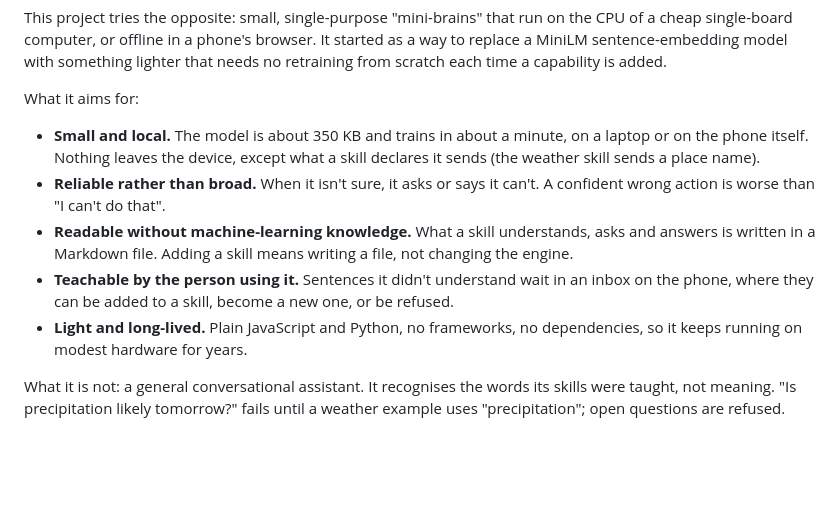
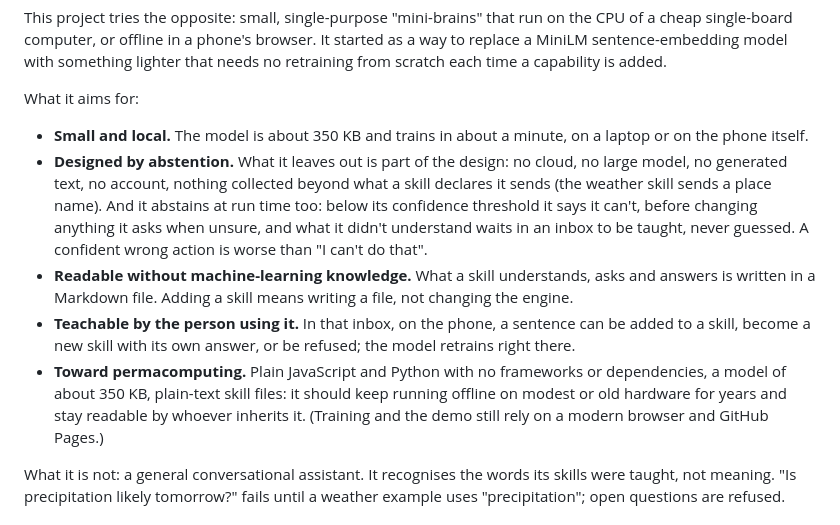
Before and after one commit to msieur-gab/minios-nlu, a Markdown page: README.md, the part around the change. Rendered like a GitHub page; blank space fills up the shorter version.

Commit message:
README: designed by abstention, toward permacomputing

```diff
--- a/README.md
+++ b/README.md
@@ -19,16 +19,20 @@ each time a capability is added.
 What it aims for:
 
 - **Small and local.** The model is about 350 KB and trains in about a minute, on a laptop or on
-  the phone itself. Nothing leaves the device, except what a skill declares it sends (the
-  weather skill sends a place name).
-- **Reliable rather than broad.** When it isn't sure, it asks or says it can't. A confident
-  wrong action is worse than "I can't do that".
+  the phone itself.
+- **Designed by abstention.** What it leaves out is part of the design: no cloud, no large
+  model, no generated text, no account, nothing collected beyond what a skill declares it
+  sends (the weather skill sends a place name). And it abstains at run time too: below its confidence threshold it says it can't,
+  before changing anything it asks when unsure, and what it didn't understand waits in an
+  inbox to be taught, never guessed. A confident wrong action is worse than "I can't do that".
 - **Readable without machine-learning knowledge.** What a skill understands, asks and answers
   is written in a Markdown file. Adding a skill means writing a file, not changing the engine.
-- **Teachable by the person using it.** Sentences it didn't understand wait in an inbox on the
-  phone, where they can be added to a skill, become a new one, or be refused.
-- **Light and long-lived.** Plain JavaScript and Python, no frameworks, no dependencies, so it
-  keeps running on modest hardware for years.
+- **Teachable by the person using it.** In that inbox, on the phone, a sentence can be added to
+  a skill, become a new skill with its own answer, or be refused; the model retrains right there.
+- **Toward permacomputing.** Plain JavaScript and Python with no frameworks or dependencies, a
+  model of about 350 KB, plain-text skill files: it should keep running offline on modest or
+  old hardware for years and stay readable by whoever inherits it. (Training and the demo
+  still rely on a modern browser and GitHub Pages.)
 
 What it is not: a general conversational assistant. It recognises the words its skills were
 taught, not meaning. "Is precipitation likely tomorrow?" fails until a weather example uses
```
